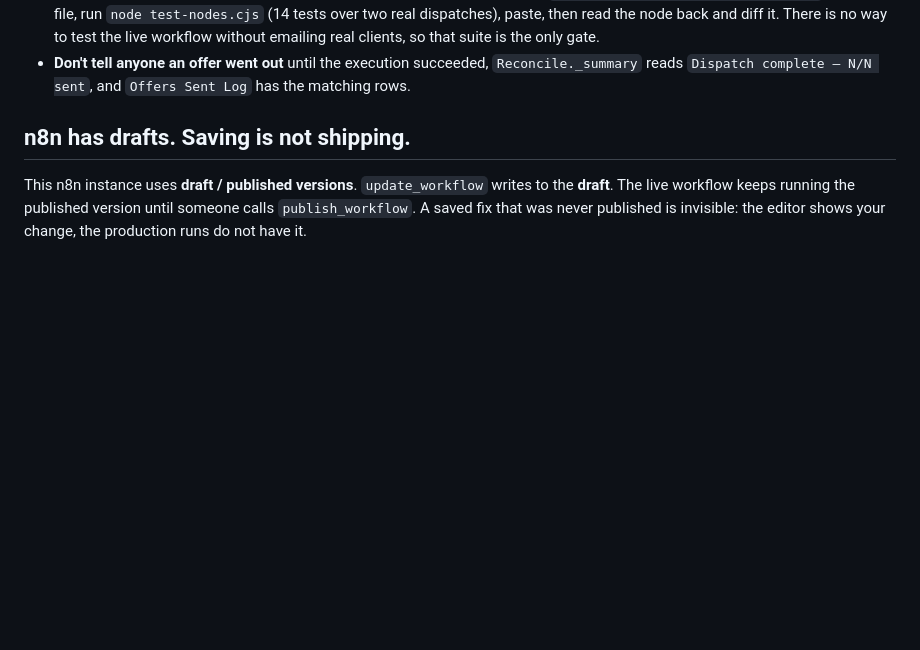
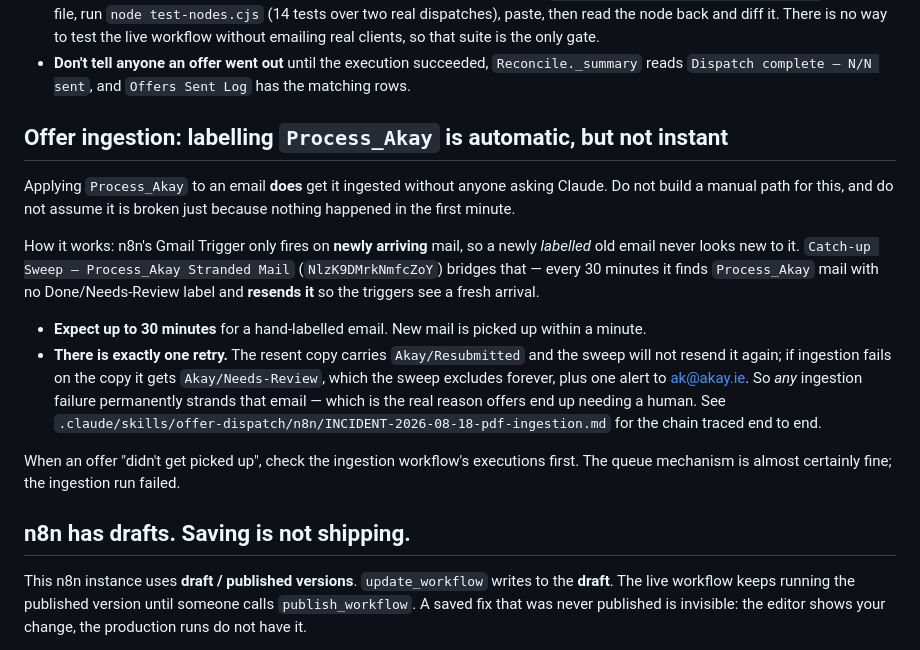
Before and after one commit to anilk001/Akay, a Markdown page: CLAUDE.md, the part around the change. GitHub-like rendering; blank space fills up the shorter version.

Commit message:
Document that Process_Akay labelling already auto-ingests, and why it stalls
Checked the ingestion trigger question. Labelling an email with Process_Akay
IS automatic: the Gmail Trigger only fires on newly-arriving mail, and
Catch-up Sweep - Process_Akay Stranded Mail bridges that by resending
stranded queue mail every 30 minutes so the triggers see a fresh arrival.
Its own sticky note says exactly this, and it is healthy - 530 executions,
all recent runs successful.

The reason it still ends up needing a human is the Mark Needs Review 404,
traced end to end on the Guinness/Kilkenny offer:

  07:58  arrives in Process_Akay (1a013e0f6d12bd47)
  08:00  ingestion fires on the new arrival and fails - no Done label
  08:05  fails again
  09:00  sweep resends it -> new message 1a0141a194cb9a68
  09:01  ingestion fails again on the copy
  next   copy carries Akay/Resubmitted so it is never resent; it gets
         Akay/Needs-Review, which the sweep excludes forever, plus one alert

The retry budget is one. So any ingestion failure permanently strands the
email behind a single alert that is easy to miss - that is the loop, not the
trigger. Two real gaps beyond the 404: up to 30 minutes latency for
hand-labelled mail, and no standing visibility of the stranded backlog.

Recorded in CLAUDE.md and the incident note so nobody rebuilds a manual path
for something that already works.

```diff
--- a/CLAUDE.md
+++ b/CLAUDE.md
@@ -46,6 +46,31 @@ Non-negotiables, learned the expensive way:
 - **Don't tell anyone an offer went out** until the execution succeeded,
   `Reconcile._summary` reads `Dispatch complete — N/N sent`, and `Offers Sent Log`
   has the matching rows.
+
+## Offer ingestion: labelling `Process_Akay` is automatic, but not instant
+
+Applying `Process_Akay` to an email **does** get it ingested without anyone asking
+Claude. Do not build a manual path for this, and do not assume it is broken just
+because nothing happened in the first minute.
+
+How it works: n8n's Gmail Trigger only fires on **newly arriving** mail, so a
+newly *labelled* old email never looks new to it. `Catch-up Sweep — Process_Akay
+Stranded Mail` (`NlzK9DMrkNmfcZoY`) bridges that — every 30 minutes it finds
+`Process_Akay` mail with no Done/Needs-Review label and **resends it** so the
+triggers see a fresh arrival.
+
+- **Expect up to 30 minutes** for a hand-labelled email. New mail is picked up
+  within a minute.
+- **There is exactly one retry.** The resent copy carries `Akay/Resubmitted` and
+  the sweep will not resend it again; if ingestion fails on the copy it gets
+  `Akay/Needs-Review`, which the sweep excludes forever, plus one alert to
+  ak@akay.ie. So *any* ingestion failure permanently strands that email — which is
+  the real reason offers end up needing a human. See
+  `.claude/skills/offer-dispatch/n8n/INCIDENT-2026-08-18-pdf-ingestion.md` for the
+  chain traced end to end.
+
+When an offer "didn't get picked up", check the ingestion workflow's executions
+first. The queue mechanism is almost certainly fine; the ingestion run failed.
 
 ## n8n has drafts. Saving is not shipping.
 
```
Also changed, not shown: 1 other file.
